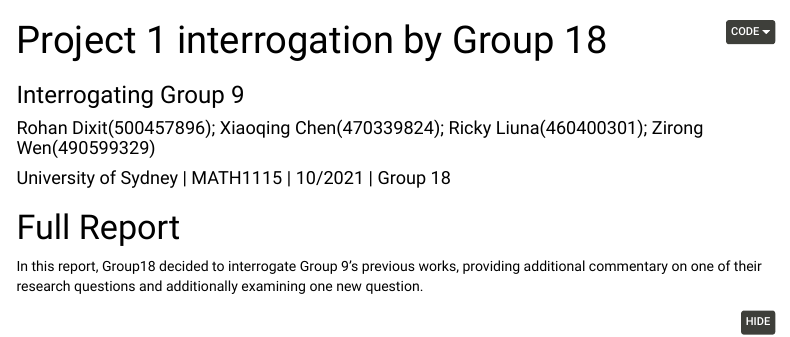
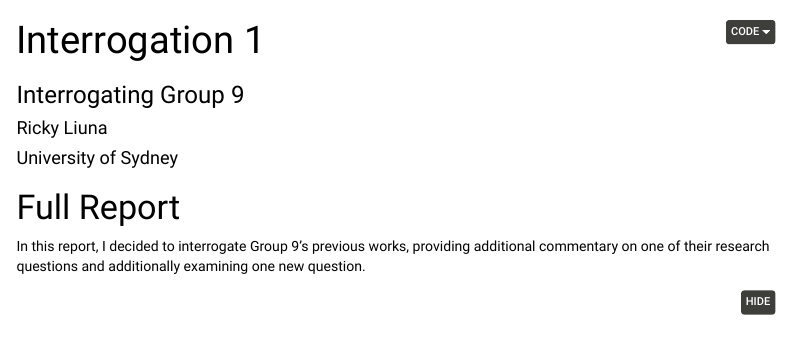
Before and after one commit to RickyLiuna/R-Projects, an R Markdown document (p1_interrogation3.Rmd): the page in a window 1100 px wide, from its top. Rendered offline with R 4.5, knitr and Pandoc, with nearby package versions; folded parts are opened; some code elsewhere in the file could not run offline; menus at the side of the page are left out; column names are cleaned by a stand-in for the janitor package.

Commit message:
Update p1_interrogation3.Rmd

````diff
--- a/p1_interrogation3.Rmd
+++ b/p1_interrogation3.Rmd
@@ -1,8 +1,8 @@
 ---
-title: "Project 1 interrogation by Group 18"
-author: "Rohan Dixit(500457896); Xiaoqing Chen(470339824); Ricky Liuna(460400301); Zirong Wen(490599329)"
+title: "Interrogation 1"
+author: "Ricky Liuna"
 subtitle: "Interrogating Group 9"
-date: "University of Sydney | MATH1115 | 10/2021 | Group 18"
+date: "University of Sydney"
 output:
   html_document:
     code_download: true # embed .Rmd file
@@ -24,7 +24,7 @@ body {
 
 # Full Report
 
-In this report, Group18 decided to interrogate Group 9's previous works, providing additional commentary on one of their research questions and additionally examining one new question.
+In this report, I decided to interrogate Group 9's previous works, providing additional commentary on one of their research questions and additionally examining one new question.
 
 ```{r, results=FALSE, message=FALSE, warning=FALSE}
 library(dplyr)
````
Also changed, not shown: p1_interrogation3.Rmd (2 more changed lines).
